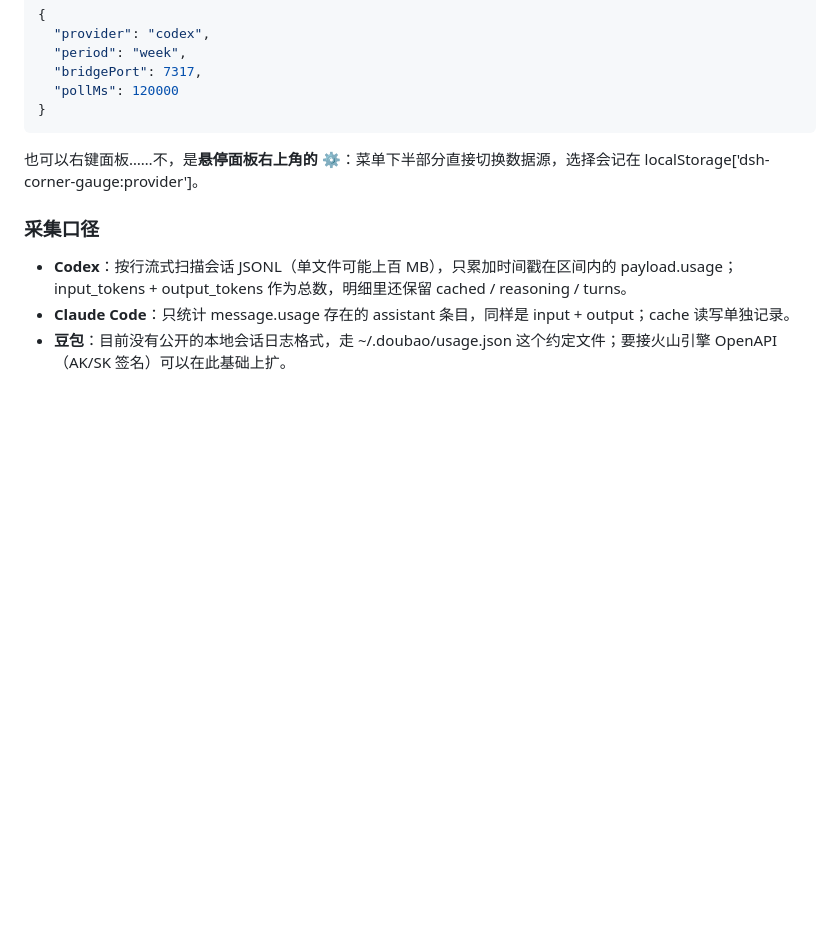
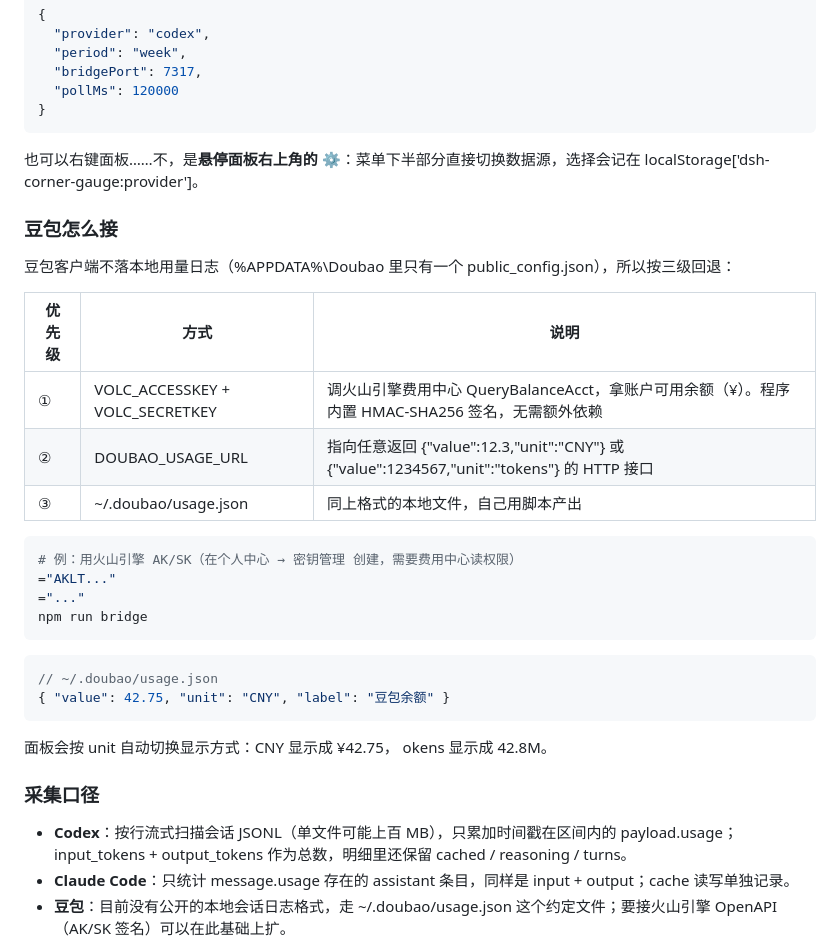
Before and after one commit to kkppshuai-svg/dsh-corner-gauge, a Markdown page: README.md, the part around the change. Rendered like a GitHub page; blank space fills up the shorter version.

````diff
--- a/README.md
+++ b/README.md
@@ -267,6 +267,30 @@
 
 也可以右键面板……不，是**悬停面板右上角的 ⚙**：菜单下半部分直接切换数据源，选择会记在 localStorage['dsh-corner-gauge:provider']。
 
+### 豆包怎么接
+
+豆包客户端不落本地用量日志（%APPDATA%\Doubao 里只有一个 public_config.json），所以按三级回退：
+
+| 优先级 | 方式 | 说明 |
+|---|---|---|
+| ① | VOLC_ACCESSKEY + VOLC_SECRETKEY | 调火山引擎费用中心 QueryBalanceAcct，拿账户可用余额（¥）。程序内置 HMAC-SHA256 签名，无需额外依赖 |
+| ② | DOUBAO_USAGE_URL | 指向任意返回 {"value":12.3,"unit":"CNY"} 或 {"value":1234567,"unit":"tokens"} 的 HTTP 接口 |
+| ③ | ~/.doubao/usage.json | 同上格式的本地文件，自己用脚本产出 |
+
+```bash
+# 例：用火山引擎 AK/SK（在个人中心 → 密钥管理 创建，需要费用中心读权限）
+="AKLT..."
+="..."
+npm run bridge
+```
+
+```json
+// ~/.doubao/usage.json
+{ "value": 42.75, "unit": "CNY", "label": "豆包余额" }
+```
+
+面板会按 unit 自动切换显示方式：CNY 显示成 ¥42.75，	okens 显示成 42.8M。
+
 ### 采集口径
 
 - **Codex**：按行流式扫描会话 JSONL（单文件可能上百 MB），只累加时间戳在区间内的 payload.usage；input_tokens + output_tokens 作为总数，明细里还保留 cached / reasoning / turns。
````
Also changed, not shown: CHANGELOG.md (+2 -0 lines), docs/providers-doubao.png (added), 3 other files.
